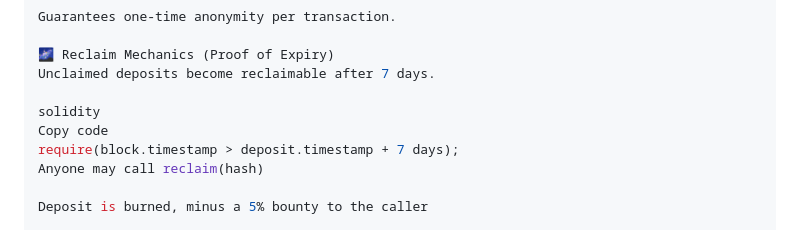
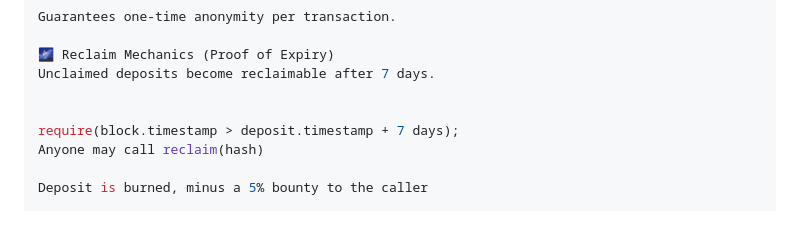
Before and after one commit to ELITEv5/PrivX, a Markdown page: Proof_Of_Privacy_Whitepaper.md, the part around the change. Rendered like a GitHub page.

```diff
--- a/Proof_Of_Privacy_Whitepaper.md
+++ b/Proof_Of_Privacy_Whitepaper.md
@@ -134,8 +134,7 @@ Guarantees one-time anonymity per transaction.
 🌌 Reclaim Mechanics (Proof of Expiry)
 Unclaimed deposits become reclaimable after 7 days.
 
-solidity
-Copy code
+
 require(block.timestamp > deposit.timestamp + 7 days);
 Anyone may call reclaim(hash)
 
```
